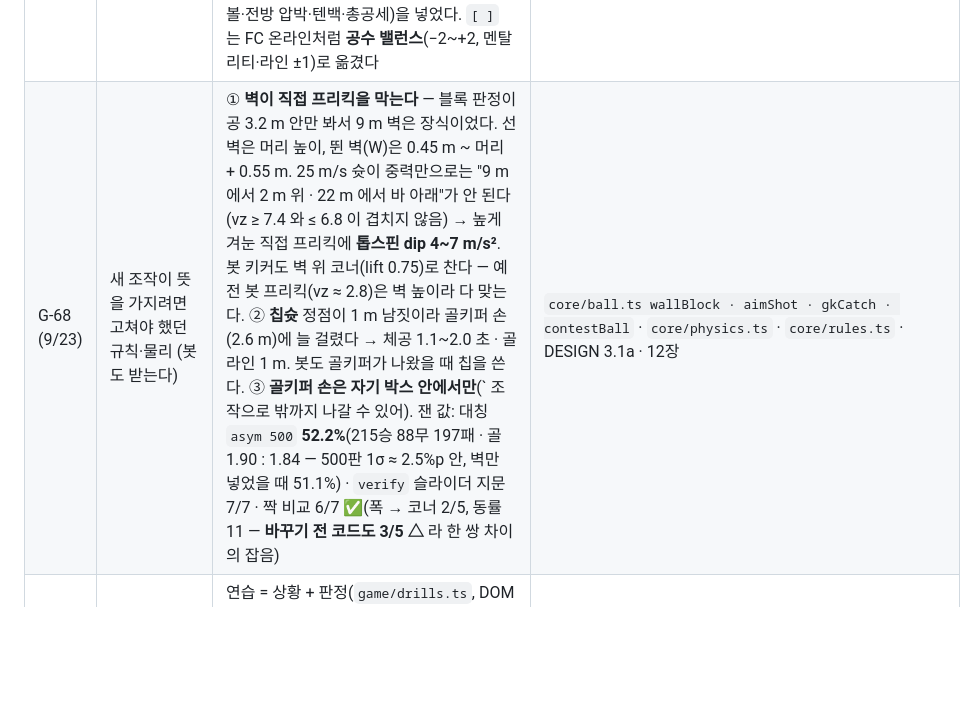
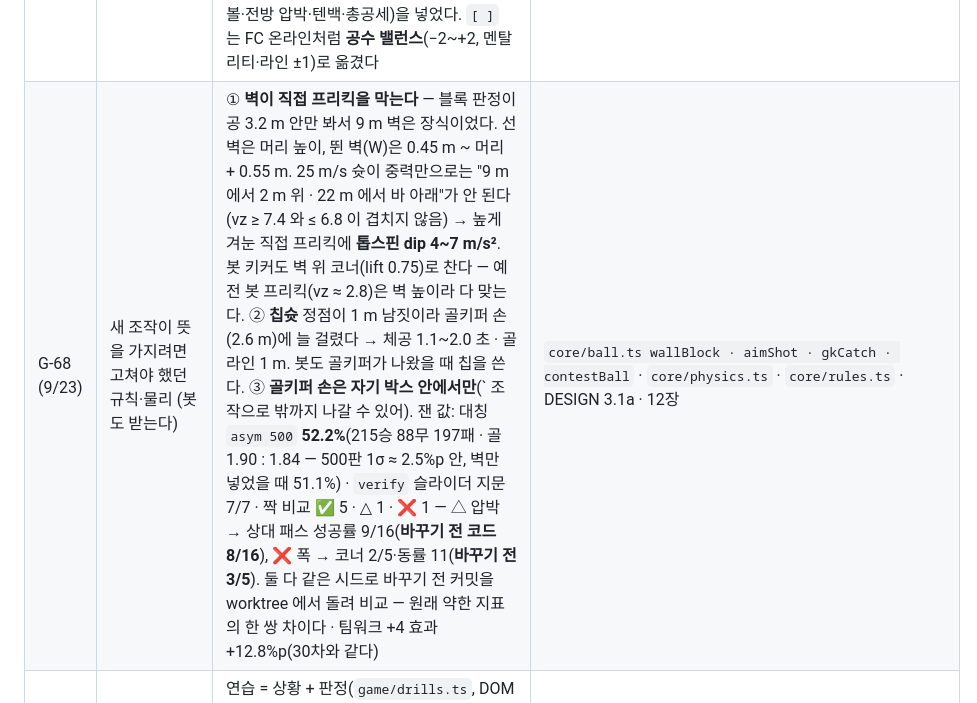
Before and after one commit to goormigrm/KLO26, a Markdown page: docs/DECISIONS.md, the part around the change. Rendered like a GitHub page; blank space fills up the shorter version.

```diff
--- a/docs/DECISIONS.md
+++ b/docs/DECISIONS.md
@@ -236,7 +236,7 @@ KM26 → KMD26v1.0 → KLD26 의 결. 배포 주소 `https://goormigrm.github.io
 | G-65 (9/23) | 채팅 여는 키도 Enter 로 — 세레모니 건너뛰기 때만 건너뛰기로 | **사용자 결정으로 G-63(T)을 뒤집었다.** Enter 는 **골 단계(`phase === 'goal'`)나 리플레이 중에만** `BTN_SKIP` 이고, 그 밖엔 채팅을 연다(누르는 순간 — 글자가 없는 키라 입력칸에 아무것도 안 들어간다). 다른 단계의 `BTN_SKIP` 은 sim 에서 아무 일도 안 하므로 경합이 없다. T 는 그대로(뗄 때) | `game/session.ts onChatKeyDown` · `ui/chat.ts` · `ui/waitroom.ts` |
 | G-66 (9/23) | FC 온라인(나무위키 조작법)에 비해 부족한 조작을 전부 — 못 하는 것은 이유를 | 표를 한 줄씩 대조해 **둘(G-67) 빼고 다 넣었다**: 조합 패스 10 · 슛 6 · 드리블 5 · 수비 6 · 골키퍼 9 · 세트피스 10 · 전술 4 (DESIGN 3.1a · 가이드 2장). 갈림길 셋: ① **봇은 새 조작을 안 쓴다** — 사람 경로(`handleInput`)에만 두고 난수도 사람 입력에서만 뽑아 봇 대 봇이 안 바뀌게. ② **"같은 키 두 번"은 날아가는 공을 바꾼다** — 킥이 떼는 순간 나가는 게임이라 모든 패스를 기다리게 할 수 없다. 공이 떠난 뒤 9틱 안이면 아직 1~2 m 앞이라 한 동작으로 보인다(`followTap`). 이 방식으로 **A A 낮은 크로스가 원래 안 먹던 버그**도 풀렸다. ③ **입력 패킷 6 → 8바이트**(buttons 32비트) → `APP_ID klo26-v2`. Ctrl 은 C-1(Ctrl+W 탭 닫기) 때문에 페이스 컨트롤에서 뺐던 키지만 퍼스트 터치 녹온(Ctrl+방향키)만 맡겨 되살렸다 — Ctrl+W·T·N 은 여전히 브라우저가 먼저라 beforeunload 로 묻는다 | `core/input.ts` · `game/localInput.ts` · `core/sim.ts handleInput` · `core/ball.ts` · `core/rules.ts` · `core/ai.ts` · `core/tactics.ts` · `tests/fc_controls.test.ts` |
 | G-67 (9/23) | 불가능하거나 넣지 않은 조작 | **\` 패스 요청** — 다인전(한 팀 여러 사람) 기능이다. 1:1 은 공 가진 선수를 늘 내가 조작하므로 요청할 대상이 없다 → 같은 키를 FC 온라인처럼 골키퍼 직접 조작에 썼다. **숫자 4~0 을 "내가 짠" 전술로** — 불가능은 아니지만 스쿼드(JSON·스쿼드 코드 v2, 386비트)에 전술이 세 벌뿐이라 열 벌이면 코드 규격(v3)·전술 화면을 바꿔야 한다. 키 동작(숫자로 전술 전환)은 넣고, 4~0 에는 편집하지 않는 기본 전술 일곱 벌(역습·점유·측면 공격·롱볼·전방 압박·텐백·총공세)을 넣었다. `[ ]` 는 FC 온라인처럼 **공수 밸런스**(−2~+2, 멘탈리티·라인 ±1)로 옮겼다 | `core/tactics.ts BUILTIN_TACTICS · applyTeamTactics` · 가이드 2-5 |
-| G-68 (9/23) | 새 조작이 뜻을 가지려면 고쳐야 했던 규칙·물리 (봇도 받는다) | ① **벽이 직접 프리킥을 막는다** — 블록 판정이 공 3.2 m 안만 봐서 9 m 벽은 장식이었다. 선 벽은 머리 높이, 뛴 벽(W)은 0.45 m ~ 머리 + 0.55 m. 25 m/s 슛이 중력만으로는 "9 m 에서 2 m 위 · 22 m 에서 바 아래"가 안 된다(vz ≥ 7.4 와 ≤ 6.8 이 겹치지 않음) → 높게 겨눈 직접 프리킥에 **톱스핀 dip 4~7 m/s²**. 봇 키커도 벽 위 코너(lift 0.75)로 찬다 — 예전 봇 프리킥(vz ≈ 2.8)은 벽 높이라 다 맞는다. ② **칩슛** 정점이 1 m 남짓이라 골키퍼 손(2.6 m)에 늘 걸렸다 → 체공 1.1~2.0 초 · 골라인 1 m. 봇도 골키퍼가 나왔을 때 칩을 쓴다. ③ **골키퍼 손은 자기 박스 안에서만**(\` 조작으로 밖까지 나갈 수 있어). 잰 값: 대칭 `asym 500` **52.2%**(215승 88무 197패 · 골 1.90 : 1.84 — 500판 1σ ≈ 2.5%p 안, 벽만 넣었을 때 51.1%) · `verify` 슬라이더 지문 7/7 · 짝 비교 6/7 ✅(폭 → 코너 2/5, 동률 11 — **바꾸기 전 코드도 3/5 △** 라 한 쌍 차이의 잡음) | `core/ball.ts wallBlock · aimShot · gkCatch · contestBall` · `core/physics.ts` · `core/rules.ts` · DESIGN 3.1a · 12장 |
+| G-68 (9/23) | 새 조작이 뜻을 가지려면 고쳐야 했던 규칙·물리 (봇도 받는다) | ① **벽이 직접 프리킥을 막는다** — 블록 판정이 공 3.2 m 안만 봐서 9 m 벽은 장식이었다. 선 벽은 머리 높이, 뛴 벽(W)은 0.45 m ~ 머리 + 0.55 m. 25 m/s 슛이 중력만으로는 "9 m 에서 2 m 위 · 22 m 에서 바 아래"가 안 된다(vz ≥ 7.4 와 ≤ 6.8 이 겹치지 않음) → 높게 겨눈 직접 프리킥에 **톱스핀 dip 4~7 m/s²**. 봇 키커도 벽 위 코너(lift 0.75)로 찬다 — 예전 봇 프리킥(vz ≈ 2.8)은 벽 높이라 다 맞는다. ② **칩슛** 정점이 1 m 남짓이라 골키퍼 손(2.6 m)에 늘 걸렸다 → 체공 1.1~2.0 초 · 골라인 1 m. 봇도 골키퍼가 나왔을 때 칩을 쓴다. ③ **골키퍼 손은 자기 박스 안에서만**(\` 조작으로 밖까지 나갈 수 있어). 잰 값: 대칭 `asym 500` **52.2%**(215승 88무 197패 · 골 1.90 : 1.84 — 500판 1σ ≈ 2.5%p 안, 벽만 넣었을 때 51.1%) · `verify` 슬라이더 지문 7/7 · 짝 비교 ✅ 5 · △ 1 · ❌ 1 — △ 압박 → 상대 패스 성공률 9/16(**바꾸기 전 코드 8/16**), ❌ 폭 → 코너 2/5·동률 11(**바꾸기 전 3/5**). 둘 다 같은 시드로 바꾸기 전 커밋을 worktree 에서 돌려 비교 — 원래 약한 지표의 한 쌍 차이다 · 팀워크 +4 효과 +12.8%p(30차와 같다) | `core/ball.ts wallBlock · aimShot · gkCatch · contestBall` · `core/physics.ts` · `core/rules.ts` · DESIGN 3.1a · 12장 |
 | G-69 (9/23) | 조작 연습 모드 — 선수 1명을 조작해 특정 키를 특정 상황에서 성공할 때까지 | 연습 = 상황 + 판정(`game/drills.ts`, DOM 없음). **진짜 sim 을 그대로** 돌리고 안 쓰는 선수를 `sentOff` 로 치운다 — sim·렌더가 퇴장 선수를 이미 빼고 돌아 연습 전용 분기가 sim 에 없다. 성공은 **그 키로** 했을 때만(슛 종류를 `ball.passKind` 에 적는다 — 계측 전용, 해시 밖). 실패는 이유 → 같은 상황 처음부터. 25가지. 연습 화면은 경기 세션과 따로(`game/practice.ts` — 동전·중계·관중·하프타임·온라인 없음) | `game/drills.ts` · `game/practice.ts` · `ui/lobby.ts` · `main.ts` · `tests/practice.test.ts` · DESIGN 3.1b · 7.2 |
 | G-70 (9/23) | 연습 모드를 만들다 드러난 규칙 구멍 | ① 상대가 둘 미만이면 `offsideLineX` 가 −99 라 **모든 전진 패스가 오프사이드**였다(수비수 "순간이동"으로 보였다 — 실제로는 프리킥 배치). 뒤에서 두 번째 상대가 없으면 아무도 오프사이드가 아니다 → 골라인. ② PK 설정·위치 강제가 **퇴장 선수까지** "공보다 뒤"로 끌고 와 보이지 않는 채 피치에 세웠다(경기에서도 레드카드 뒤 PK 면 일어난다) → 건너뛴다. 퇴장 선수는 부딪히지도 않는다. 11 대 11 에서 ①은 일어나지 않는다 | `core/ball.ts offsideLineX` · `core/rules.ts setupPenalty · enforceRestartPositions` · `core/physics.ts resolveCollisions` |
 
```
Also changed, not shown: HANDOVER.md (+1 -1 lines).
